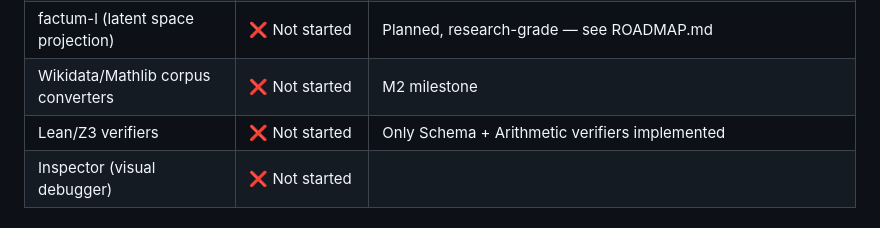
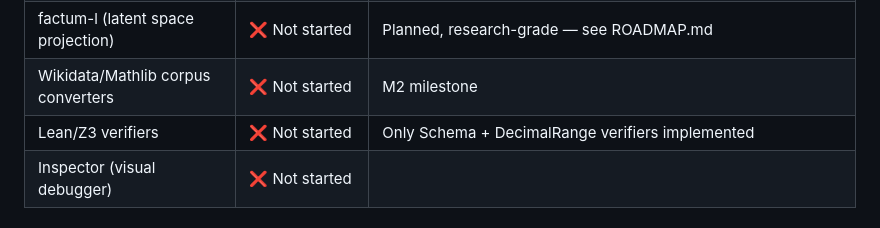
Before and after one commit to factum-project/factum, a Markdown page: README.md, the part around the change. Drawn GitHub-style.

Commit message:
docs: update README verifier name (Arithmetic → DecimalRange)

```diff
--- a/README.md
+++ b/README.md
@@ -33,7 +33,7 @@ Enterprise provenance, RAG enhancement, and MCP knowledge bases are **where this
 | factum-bench (benchmarks) | ✅ Implemented | Syntax round-trip + token efficiency + query perf |
 | factum-l (latent space projection) | ❌ Not started | Planned, research-grade — see ROADMAP.md |
 | Wikidata/Mathlib corpus converters | ❌ Not started | M2 milestone |
-| Lean/Z3 verifiers | ❌ Not started | Only Schema + Arithmetic verifiers implemented |
+| Lean/Z3 verifiers | ❌ Not started | Only Schema + DecimalRange verifiers implemented |
 | Inspector (visual debugger) | ❌ Not started | |
 
 ## Key Features (Implemented)
```
